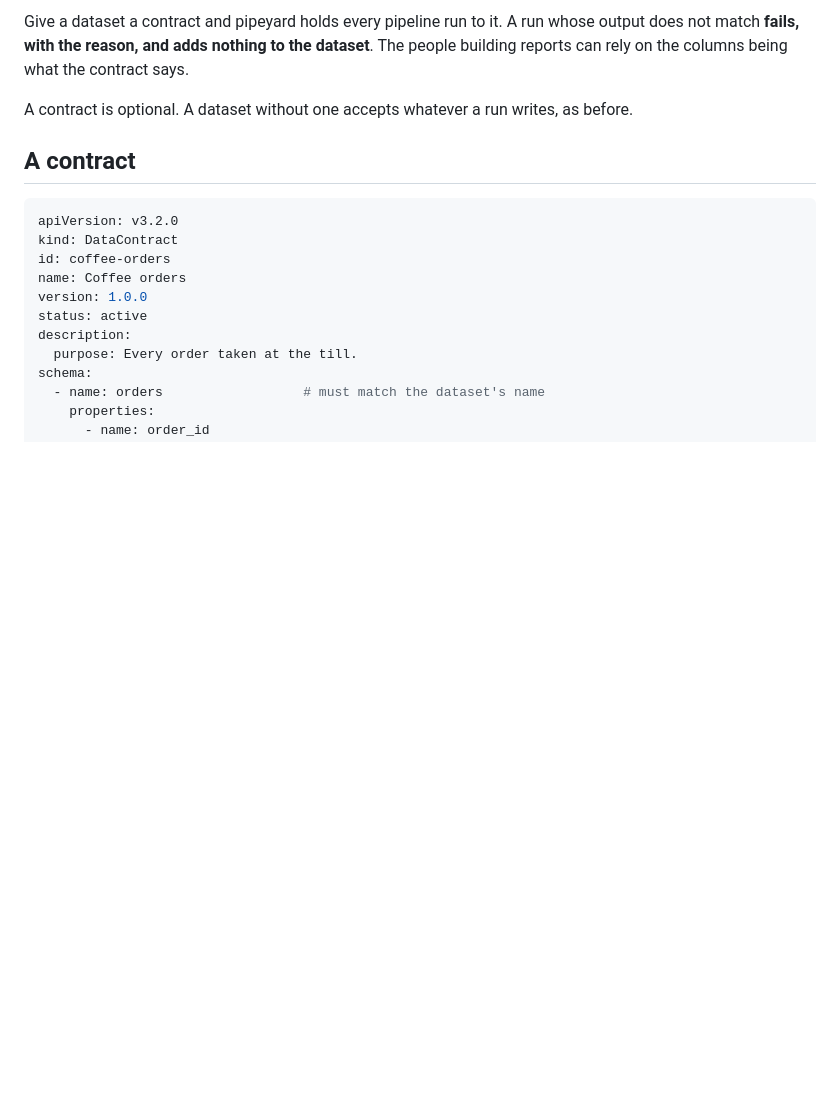
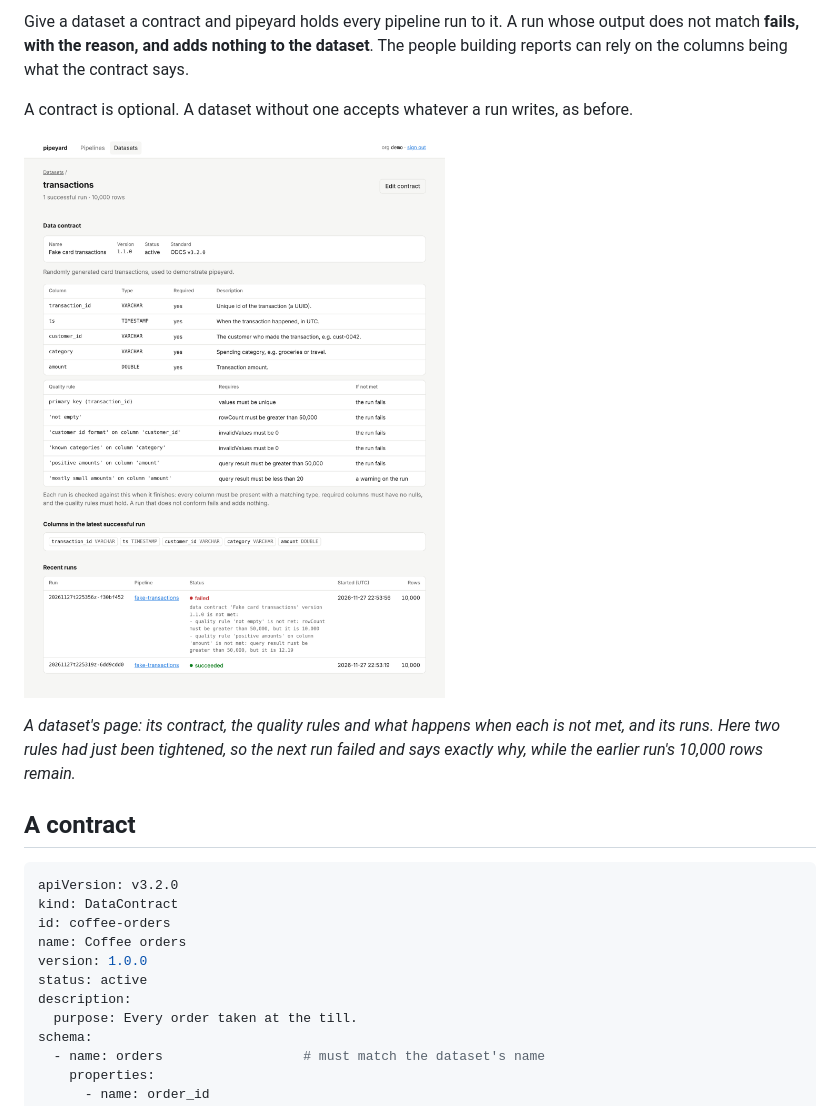
Before and after one commit to hungovercoders/pipeyard, a Markdown page: docs/data-contracts.md, the part around the change. Drawn GitHub-style; pictures changed too: docs/dataset-contract.png (added); blank space fills up the shorter version.

```diff
--- a/docs/data-contracts.md
+++ b/docs/data-contracts.md
@@ -12,6 +12,12 @@ does not match **fails, with the reason, and adds nothing to the dataset**. The
 building reports can rely on the columns being what the contract says.
 
 A contract is optional. A dataset without one accepts whatever a run writes, as before.
+
+![A dataset page showing its data contract, quality rules, and a run that failed them](dataset-contract.png)
+
+*A dataset's page: its contract, the quality rules and what happens when each is not met,
+and its runs. Here two rules had just been tightened, so the next run failed and says
+exactly why, while the earlier run's 10,000 rows remain.*
 
 ## A contract
 
```
Also changed, not shown: README.md (+3 -2 lines), 2 other files.
